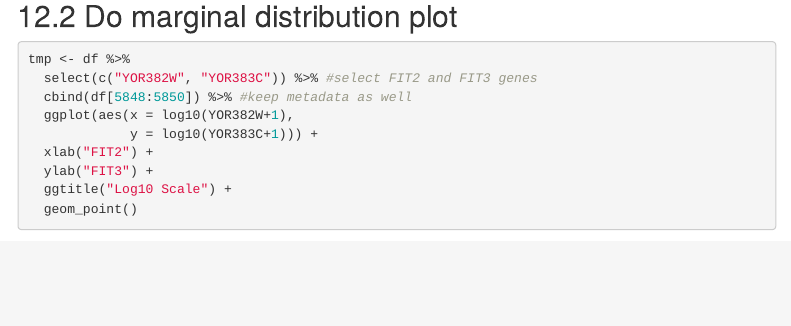
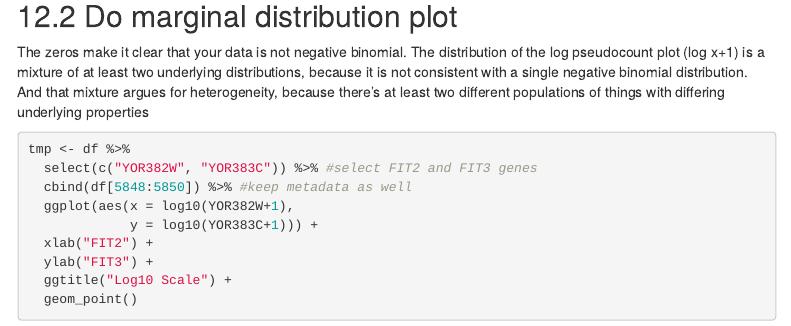
Before and after one commit to GreshamLab/SingleCell_cerevisiae, an R Markdown document (code/IntraCluster_Analysis.Rmd): the page in a window 1100 px wide, from 12990 px down. Rendered offline with R 4.5, knitr and Pandoc, with nearby package versions; some code elsewhere in the file could not run offline; menus at the side of the page are left out.

Commit message:
add comment on marginal plot

````diff
--- a/code/IntraCluster_Analysis.Rmd
+++ b/code/IntraCluster_Analysis.Rmd
@@ -642,6 +642,8 @@ df %>%
 
 ## Do marginal distribution plot
 
+The zeros make it clear that your data is not negative binomial. The distribution of the log pseudocount plot (log x+1) is a mixture of at least two underlying distributions, because it is not consistent with a single negative binomial distribution. And that mixture argues for heterogeneity, because there's at least two different populations of things with differing underlying properties
+
 ```{r, fig.keep='last', warning=FALSE}
 tmp <- df %>%
   select(c("YOR382W", "YOR383C")) %>% #select FIT2 and FIT3 genes
````
